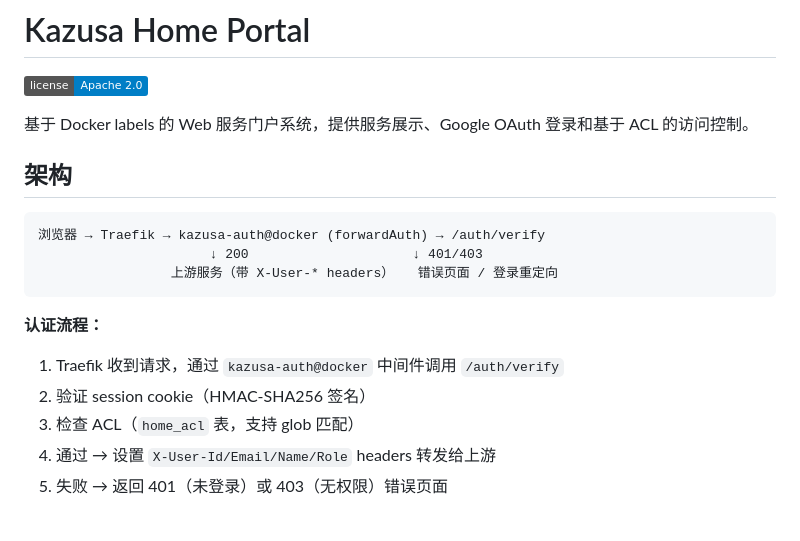
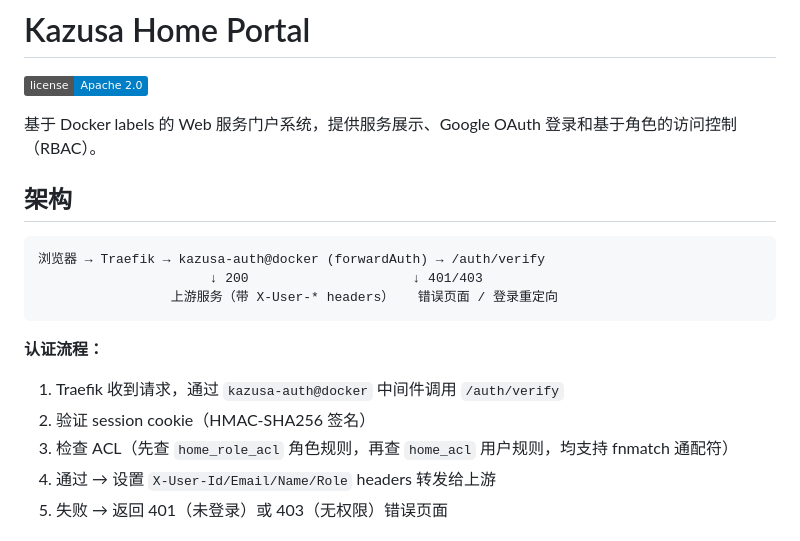
Before and after one commit to GwoFinTech/kazusa-home-portal, a Markdown page: README.md, the part around one of its changes. GitHub-like rendering; badges without logos.

```diff
--- a/README.md
+++ b/README.md
@@ -2,7 +2,7 @@
 
 [![License](https://img.shields.io/badge/license-Apache%202.0-blue.svg)](LICENSE)
 
-基于 Docker labels 的 Web 服务门户系统，提供服务展示、Google OAuth 登录和基于 ACL 的访问控制。
+基于 Docker labels 的 Web 服务门户系统，提供服务展示、Google OAuth 登录和基于角色的访问控制（RBAC）。
 
 ## 架构
 
@@ -15,7 +15,7 @@
 **认证流程：**
 1. Traefik 收到请求，通过 `kazusa-auth@docker` 中间件调用 `/auth/verify`
 2. 验证 session cookie（HMAC-SHA256 签名）
-3. 检查 ACL（`home_acl` 表，支持 glob 匹配）
+3. 检查 ACL（先查 `home_role_acl` 角色规则，再查 `home_acl` 用户规则，均支持 fnmatch 通配符）
 4. 通过 → 设置 `X-User-Id/Email/Name/Role` headers 转发给上游
 5. 失败 → 返回 401（未登录）或 403（无权限）错误页面
 
```
Also changed, not shown: other parts of README.md (+85 -3 lines).
